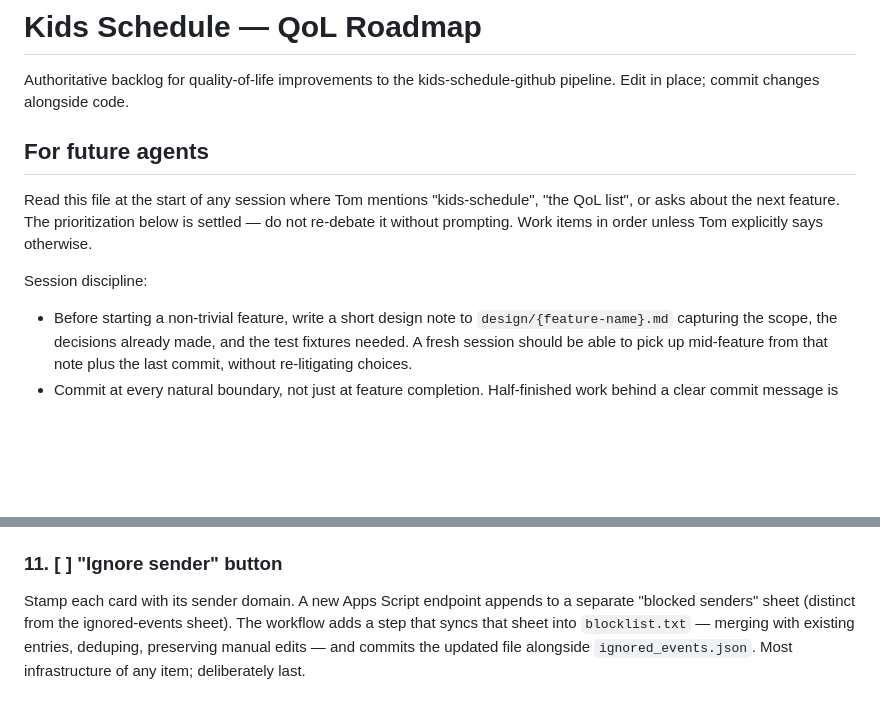
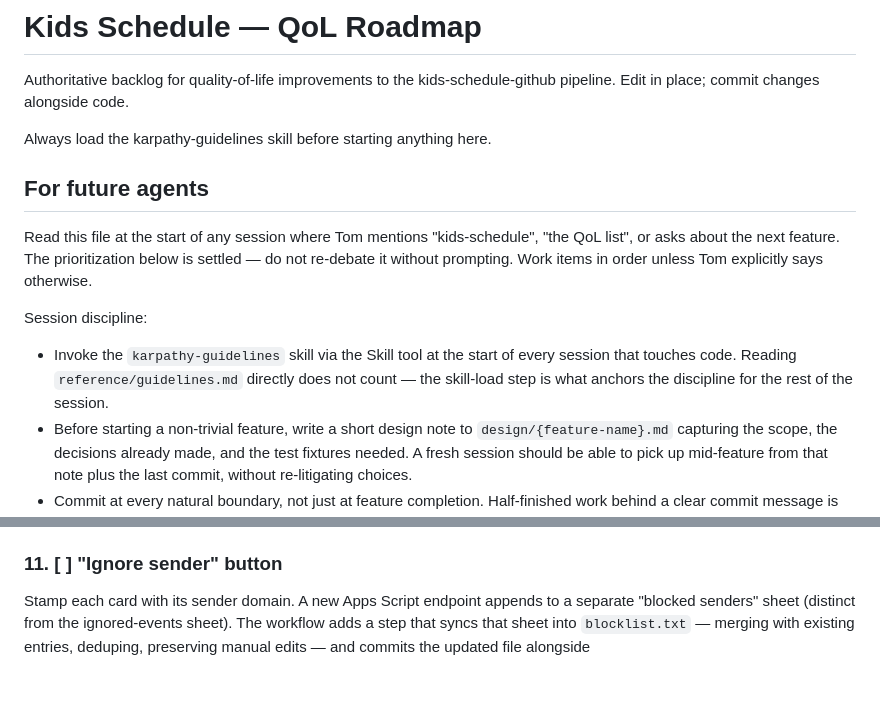
Before and after one commit to holmes1371/kidschedules, a Markdown page: ROADMAP.md, 2 parts joined by grey strips. Rendered like a GitHub page; blank space fills up the shorter version.

Commit message:
ROADMAP: require karpathy-guidelines skill load at session start

```diff
--- a/ROADMAP.md
+++ b/ROADMAP.md
@@ -1,6 +1,8 @@
 # Kids Schedule — QoL Roadmap
 
 Authoritative backlog for quality-of-life improvements to the kids-schedule-github pipeline. Edit in place; commit changes alongside code.
+
+Always load the karpathy-guidelines skill before starting anything here.
 
 ## For future agents
 
@@ -8,6 +10,7 @@ Read this file at the start of any session where Tom mentions "kids-schedule", "
 
 Session discipline:
 
+- Invoke the `karpathy-guidelines` skill via the Skill tool at the start of every session that touches code. Reading `reference/guidelines.md` directly does not count — the skill-load step is what anchors the discipline for the rest of the session.
 - Before starting a non-trivial feature, write a short design note to `design/{feature-name}.md` capturing the scope, the decisions already made, and the test fixtures needed. A fresh session should be able to pick up mid-feature from that note plus the last commit, without re-litigating choices.
 - Commit at every natural boundary, not just at feature completion. Half-finished work behind a clear commit message is recoverable; a dirty worktree is not.
 - End each session by updating this file — check off completed items, mark in-progress items, note any deviations or follow-ups — and commit the update.
@@ -86,4 +89,4 @@ After an ignore, show an "Undo" toast or button in the client for 5 minutes. Cli
 
 ### 11. [ ] "Ignore sender" button
 
-Stamp each card with its sender domain. A new Apps Script endpoint appends to a separate "blocked senders" sheet (distinct from the ignored-events sheet). The workflow adds a step that syncs that sheet into `blocklist.txt` — merging with existing entries, deduping, preserving manual edits — and commits the updated file alongside `ignored_events.json`. Most infrastructure of any item; deliberately last.
+Stamp each card with its sender domain. A new Apps Script endpoint appends to a separate "blocked senders" sheet (distinct from the ignored-events sheet). The workflow adds a step that syncs that sheet into `blocklist.txt` — merging with existing entries, deduping, preserving manual edits — and commits the updated file alongside
```
